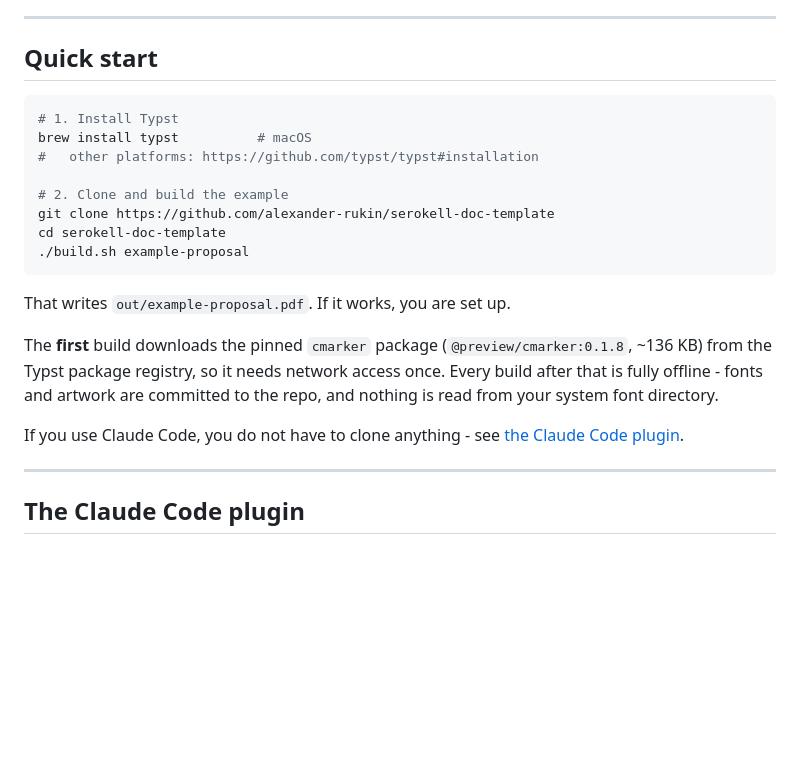
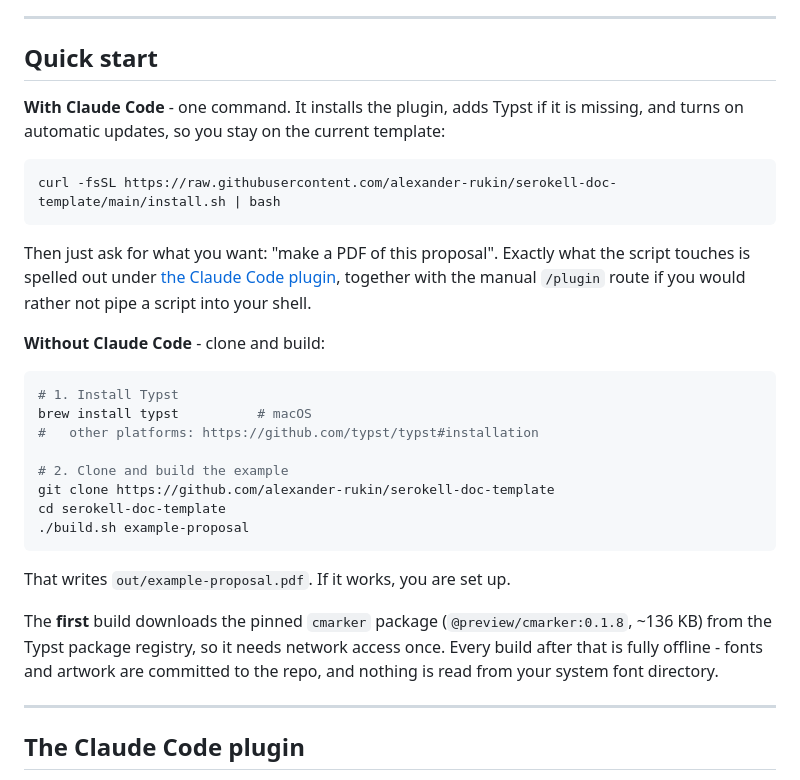
Before and after one commit to alexander-rukin/serokell-doc-template, a Markdown page: README.md, the part around the change. GitHub-like rendering; blank space fills up the shorter version.

Commit message:
README: lead the quick start with the one-command install
The install one-liner was buried in the plugin section, so a first-time reader
followed the clone route and never turned on automatic updates - they stay on
whatever revision they cloned. Quick start now opens with the two routes: one
command for Claude Code users, clone and build for everyone else. The details of
what the script touches, and the manual /plugin route for anyone who will not
pipe a script into their shell, stay where they were.

````diff
--- a/README.md
+++ b/README.md
@@ -8,6 +8,20 @@ You write Markdown. You do not write, read, or edit any Typst.
 ---
 
 ## Quick start
+
+**With Claude Code** - one command. It installs the plugin, adds Typst if it is
+missing, and turns on automatic updates, so you stay on the current template:
+
+```bash
+curl -fsSL https://raw.githubusercontent.com/alexander-rukin/serokell-doc-template/main/install.sh | bash
+```
+
+Then just ask for what you want: "make a PDF of this proposal". Exactly what the
+script touches is spelled out under [the Claude Code plugin](#the-claude-code-plugin),
+together with the manual `/plugin` route if you would rather not pipe a script
+into your shell.
+
+**Without Claude Code** - clone and build:
 
 ```bash
 # 1. Install Typst
@@ -27,9 +41,6 @@ The **first** build downloads the pinned `cmarker` package
 needs network access once. Every build after that is fully offline - fonts and
 artwork are committed to the repo, and nothing is read from your system font
 directory.
-
-If you use Claude Code, you do not have to clone anything - see
-[the Claude Code plugin](#the-claude-code-plugin).
 
 ---
 
````
